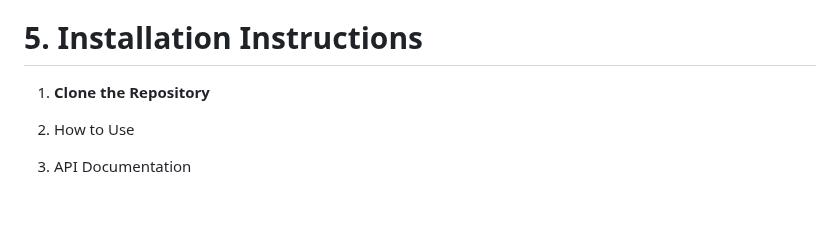
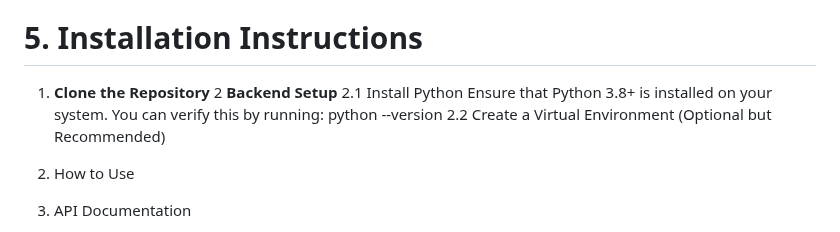
Before and after one commit to darshanshiva8431/nasaspaceapp, a Markdown page: README.md, the part around the change. GitHub-like rendering; blank space fills up the shorter version.

```diff
--- a/README.md
+++ b/README.md
@@ -115,6 +115,14 @@ Focus on the confirmation frame.
 These technologies work together to create a comprehensive tool that helps users track their **GHG emissions** effectively.
 # 5. Installation Instructions
 1. **Clone the Repository**
+2  **Backend Setup**
+2.1 Install Python
+Ensure that Python 3.8+ is installed on your system. You can verify this by running:
+python --version
+2.2 Create a Virtual Environment (Optional but Recommended)
+
+
+
 
 6. How to Use
 7. API Documentation
```
